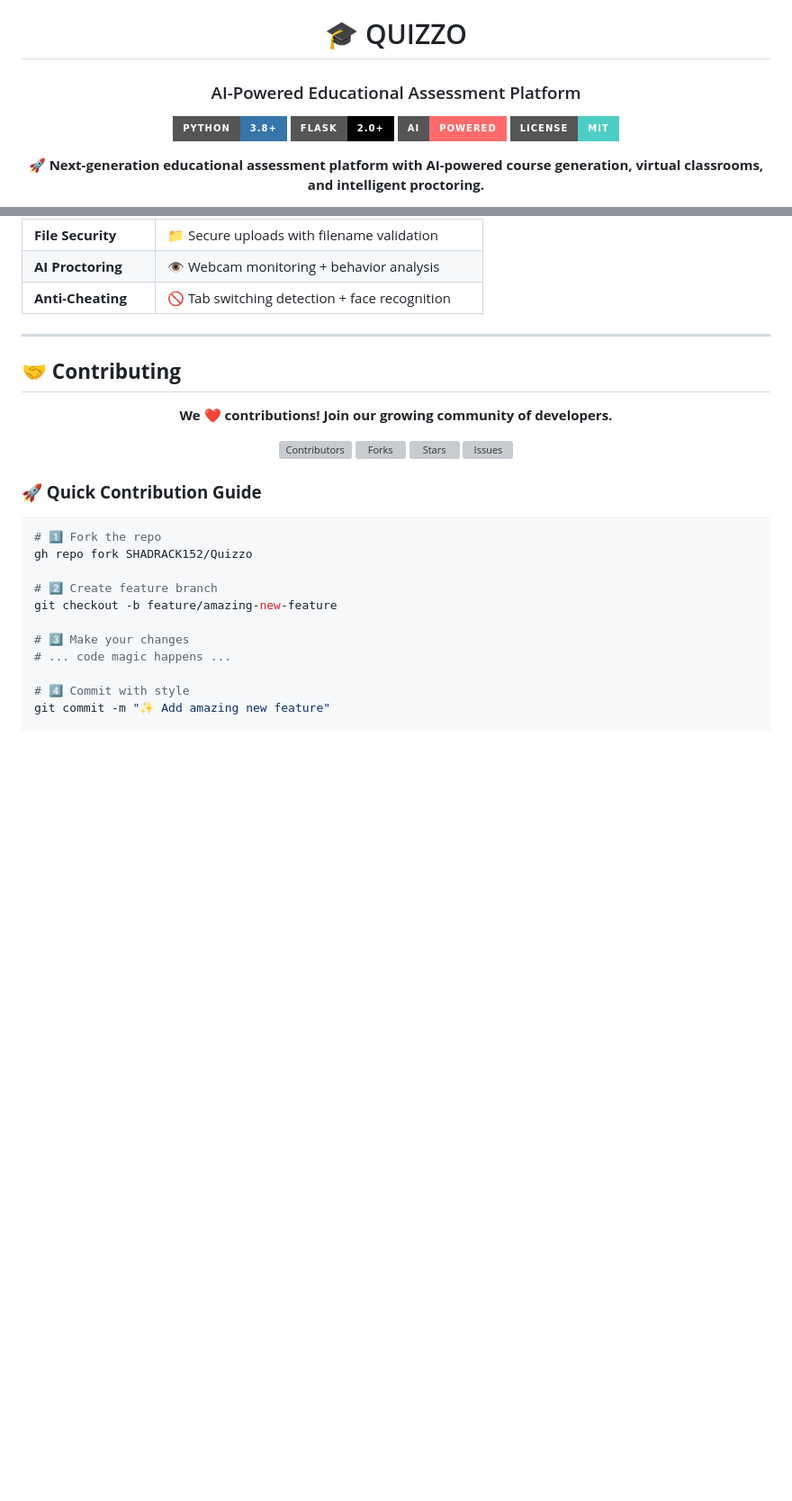
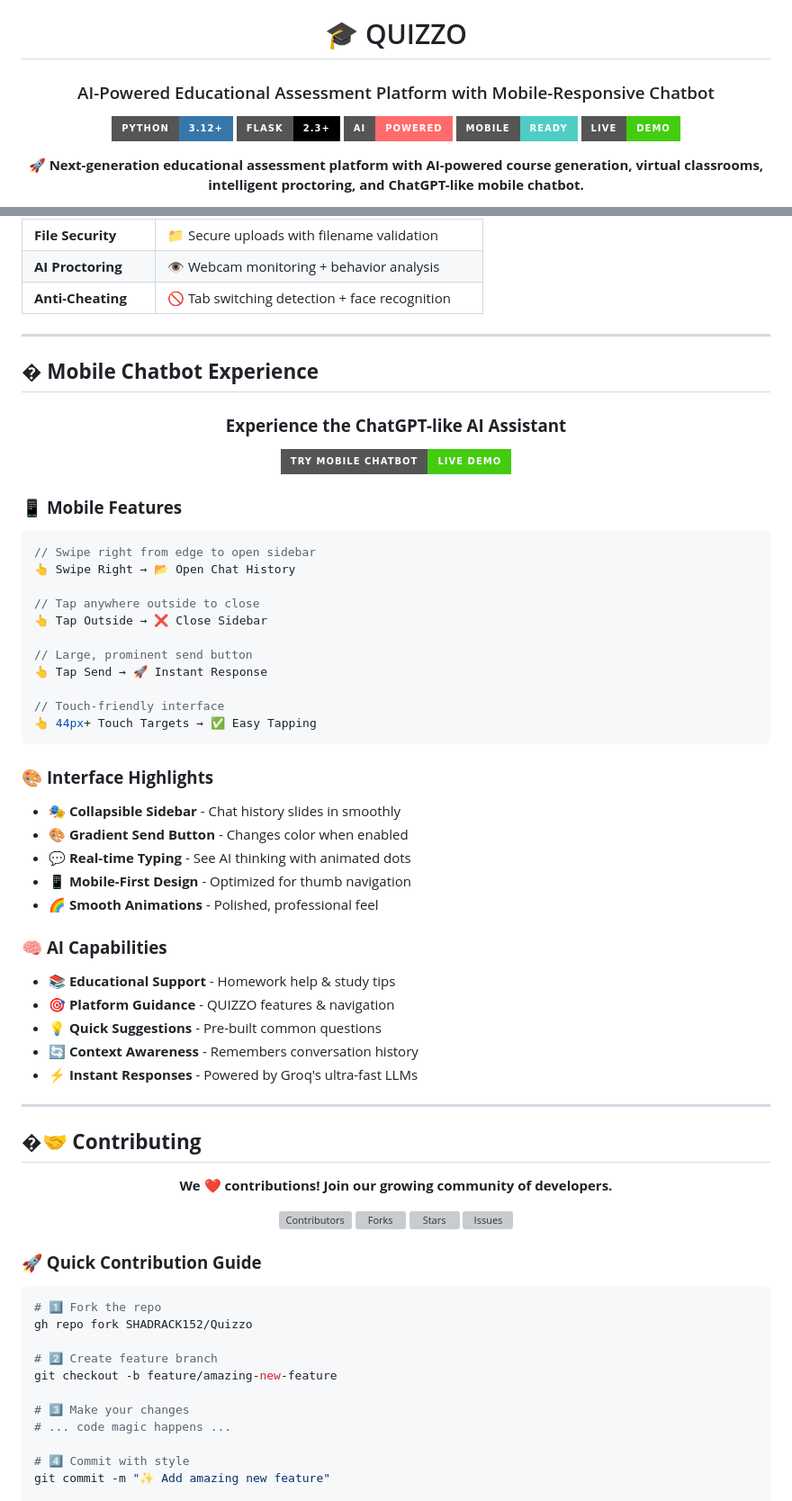
Before and after one commit to SHADRACK152/Quizzo, a Markdown page: README.md, 2 parts joined by grey strips. Shown at 90% size. Rendered like a GitHub page; folded sections open; badges without logos; blank space fills up the shorter version; grey boxes are pictures that could not be loaded.

````diff
--- a/README.md
+++ b/README.md
@@ -1,12 +1,13 @@
 <div align="center">
 
 # 🎓 QUIZZO
-### AI-Powered Educational Assessment Platform
+### AI-Powered Educational Assessment Platform with Mobile-Responsive Chatbot
 
-[![Python](https://img.shields.io/badge/Python-3.8+-3776ab?style=for-the-badge&logo=python&logoColor=white)](https://python.org)
-[![Flask](https://img.shields.io/badge/Flask-2.0+-000000?style=for-the-badge&logo=flask&logoColor=white)](https://flask.palletsprojects.com/)
+[![Python](https://img.shields.io/badge/Python-3.12+-3776ab?style=for-the-badge&logo=python&logoColor=white)](https://python.org)
+[![Flask](https://img.shields.io/badge/Flask-2.3+-000000?style=for-the-badge&logo=flask&logoColor=white)](https://flask.palletsprojects.com/)
 [![AI Powered](https://img.shields.io/badge/AI-Powered-ff6b6b?style=for-the-badge&logo=openai&logoColor=white)](https://github.com/SHADRACK152/Quizzo)
-[![License](https://img.shields.io/badge/License-MIT-4ecdc4?style=for-the-badge)](LICENSE)
+[![Mobile Ready](https://img.shields.io/badge/Mobile-Ready-4ecdc4?style=for-the-badge&logo=mobile&logoColor=white)](https://github.com/SHADRACK152/Quizzo)
+[![Live Demo](https://img.shields.io/badge/Live-Demo-success?style=for-the-badge&logo=render&logoColor=white)](https://quizzo-9ryy.onrender.com/)
 
-**🚀 Next-generation educational assessment platform with AI-powered course generation, virtual classrooms, and intelligent proctoring.**
+**🚀 Next-generation educational assessment platform with AI-powered course generation, virtual classrooms, intelligent proctoring, and ChatGPT-like mobile chatbot.**
 
@@ -245,7 +335,48 @@ Quizzo/
 
 ---
 
-## 🤝 **Contributing**
+## � **Mobile Chatbot Experience**
+
+<div align="center">
+
+### **Experience the ChatGPT-like AI Assistant**
+
+![Mobile Chatbot Demo](https://img.shields.io/badge/Try_Mobile_Chatbot-Live_Demo-success?style=for-the-badge&logo=mobile)
+
+</div>
+
+### 📱 **Mobile Features**
+```javascript
+// Swipe right from edge to open sidebar
+👆 Swipe Right → 📂 Open Chat History
+
+// Tap anywhere outside to close
+👆 Tap Outside → ❌ Close Sidebar
+
+// Large, prominent send button
+👆 Tap Send → 🚀 Instant Response
+
+// Touch-friendly interface
+👆 44px+ Touch Targets → ✅ Easy Tapping
+```
+
+### 🎨 **Interface Highlights**
+- **🎭 Collapsible Sidebar** - Chat history slides in smoothly
+- **🎨 Gradient Send Button** - Changes color when enabled
+- **💬 Real-time Typing** - See AI thinking with animated dots
+- **📱 Mobile-First Design** - Optimized for thumb navigation
+- **🌈 Smooth Animations** - Polished, professional feel
+
+### 🧠 **AI Capabilities**
+- 📚 **Educational Support** - Homework help & study tips
+- 🎯 **Platform Guidance** - QUIZZO features & navigation
+- 💡 **Quick Suggestions** - Pre-built common questions
+- 🔄 **Context Awareness** - Remembers conversation history
+- ⚡ **Instant Responses** - Powered by Groq's ultra-fast LLMs
+
+---
+
+## �🤝 **Contributing**
 
 <div align="center">
 
````
Also changed, not shown: other parts of README.md (+108 -19 lines).
